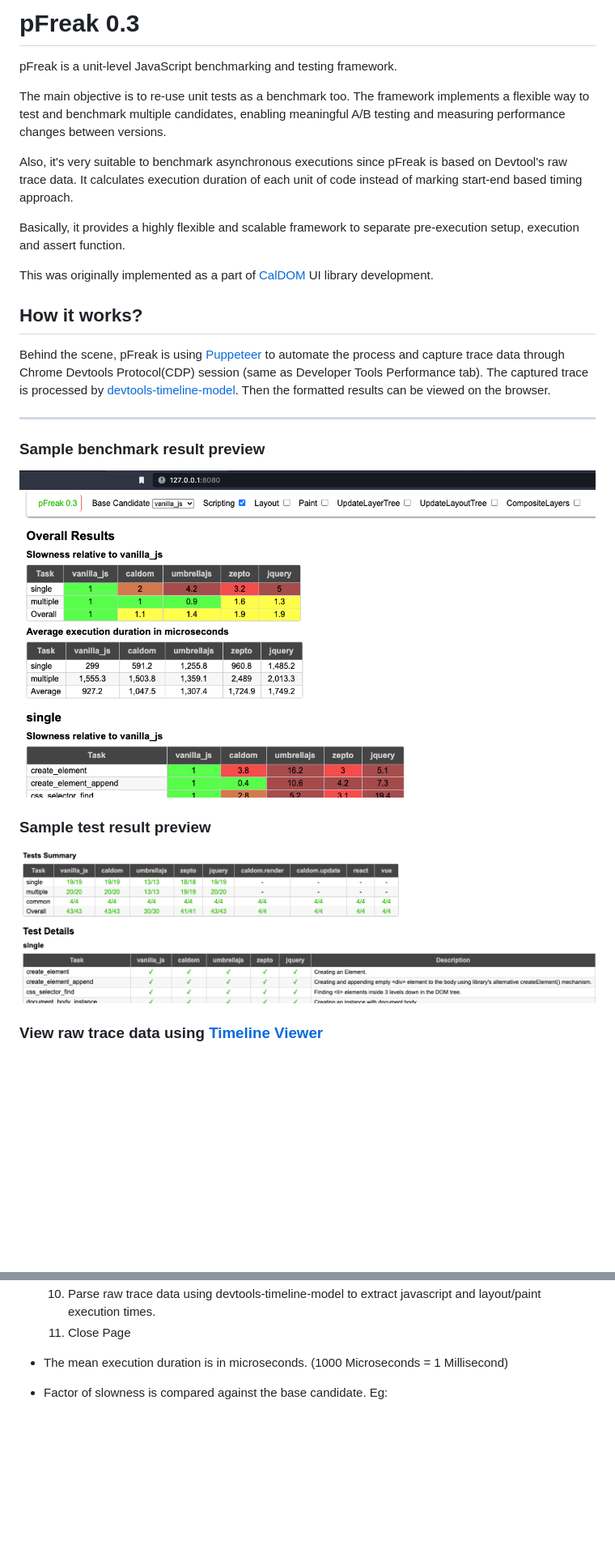
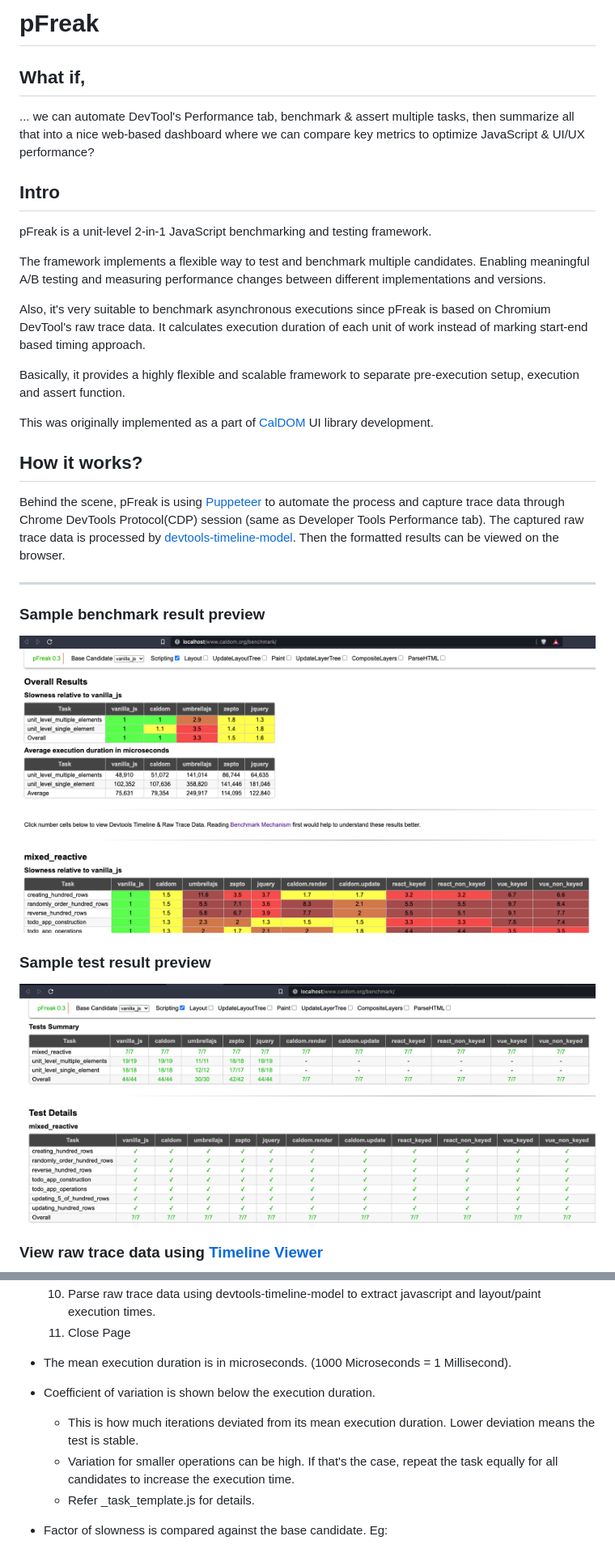
Before and after one commit to dumijay/pFreak, a Markdown page: README.md, 2 parts joined by grey strips. Shown: that part at 81% size. Rendered like a GitHub page; pictures changed too: etc/benchmark_preview.png, etc/tests_preview.png; blank space fills up the shorter version.

```diff
--- a/README.md
+++ b/README.md
@@ -1,17 +1,21 @@
-# pFreak 0.3
+# pFreak
 
-pFreak is a unit-level JavaScript benchmarking and testing framework.
+## What if,
+... we can automate DevTool's Performance tab, benchmark & assert multiple tasks, then summarize all that into a nice web-based dashboard where we can compare key metrics to optimize JavaScript & UI/UX performance?
 
-The main objective is to re-use unit tests as a benchmark too. The framework implements a flexible way to test and benchmark multiple candidates, enabling meaningful A/B testing and measuring performance changes between versions.
+## Intro
+pFreak is a unit-level 2-in-1 JavaScript benchmarking and testing framework.
 
-Also, it's very suitable to benchmark asynchronous executions since pFreak is based on Devtool's raw trace data. It calculates execution duration of each unit of code instead of marking start-end based timing approach.
+The framework implements a flexible way to test and benchmark multiple candidates. Enabling meaningful A/B testing and measuring performance changes between different implementations and versions.
+
+Also, it's very suitable to benchmark asynchronous executions since pFreak is based on Chromium DevTool's raw trace data. It calculates execution duration of each unit of work instead of marking start-end based timing approach.
 
 Basically, it provides a highly flexible and scalable framework to separate pre-execution setup, execution and assert function.
 
 This was originally implemented as a part of [CalDOM](https://caldom.org) UI library development.
 
 ## How it works?
-Behind the scene, pFreak is using [Puppeteer](https://github.com/puppeteer/puppeteer/) to automate the process and capture trace data through Chrome Devtools Protocol(CDP) session (same as Developer Tools Performance tab). The captured trace is processed by [devtools-timeline-model](https://github.com/paulirish/devtools-timeline-model). Then the formatted results can be viewed on the browser.
+Behind the scene, pFreak is using [Puppeteer](https://github.com/puppeteer/puppeteer/) to automate the process and capture trace data through Chrome DevTools Protocol(CDP) session (same as Developer Tools Performance tab). The captured raw trace data is processed by [devtools-timeline-model](https://github.com/paulirish/devtools-timeline-model). Then the formatted results can be viewed on the browser.
 
 ___
 
@@ -45,7 +49,12 @@ ___
     10. Parse raw trace data using devtools-timeline-model to extract javascript and layout/paint execution times.
     11. Close Page
 
-- The mean execution duration is in microseconds. (1000 Microseconds = 1 Millisecond)
+- The mean execution duration is in microseconds. (1000 Microseconds = 1 Millisecond).
+- Coefficient of variation is shown below the execution duration.
+    - This is how much iterations deviated from its mean execution duration. Lower deviation means the test is stable.
+    - Variation for smaller operations can be high. If that's the case, repeat the task equally for all candidates to increase the execution time.
+    - Refer _task_template.js for details.
+
 - Factor of slowness is compared against the base candidate. Eg:
     - Vanilla JS execution duration = 400ms
     - Candidate 1 execution duration= 600ms
```
Also changed, not shown: 1 other file.
